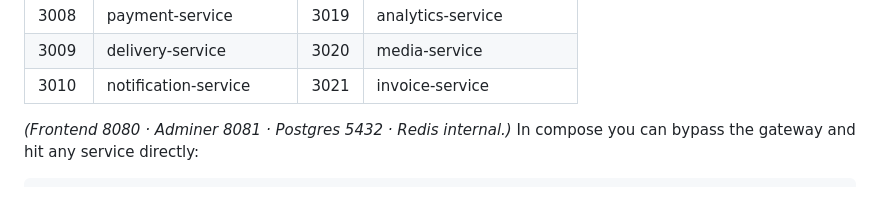
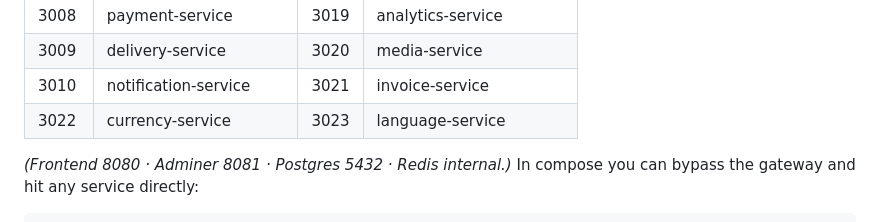
Before and after one commit to singhgauravlinux-coder/bakery-advance, a Markdown page: README.md, the part around the change. Rendered like a GitHub page.

Commit message:
Add currency-service and language-service to README

```diff
--- a/README.md
+++ b/README.md
@@ -136,6 +136,7 @@ Each service listens on its own port (`PORT` env → compose host port → k8s S
 | 3008 | payment-service | 3019 | analytics-service |
 | 3009 | delivery-service | 3020 | media-service |
 | 3010 | notification-service | 3021 | invoice-service |
+| 3022 | currency-service | 3023 | language-service |
 
 *(Frontend 8080 · Adminer 8081 · Postgres 5432 · Redis internal.)* In compose you can
 bypass the gateway and hit any service directly:
```
